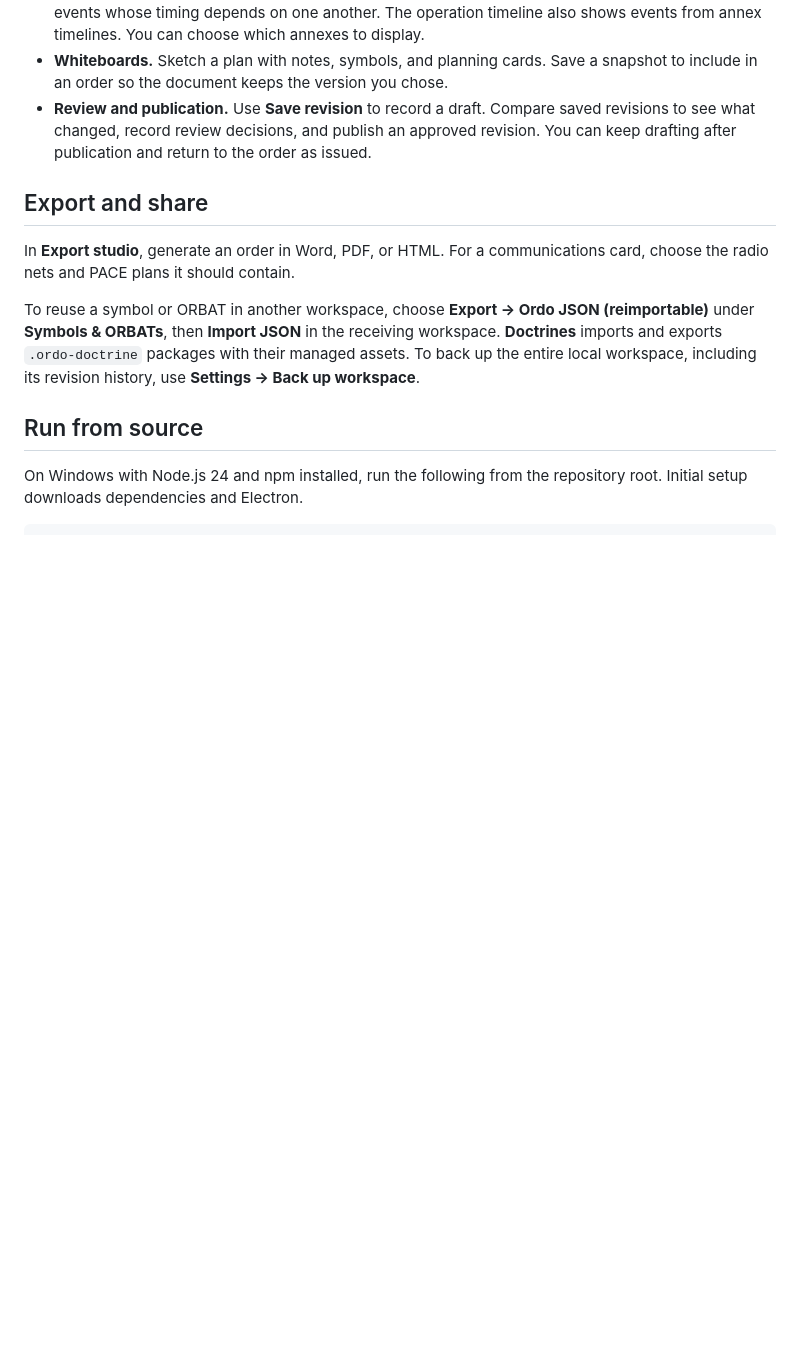
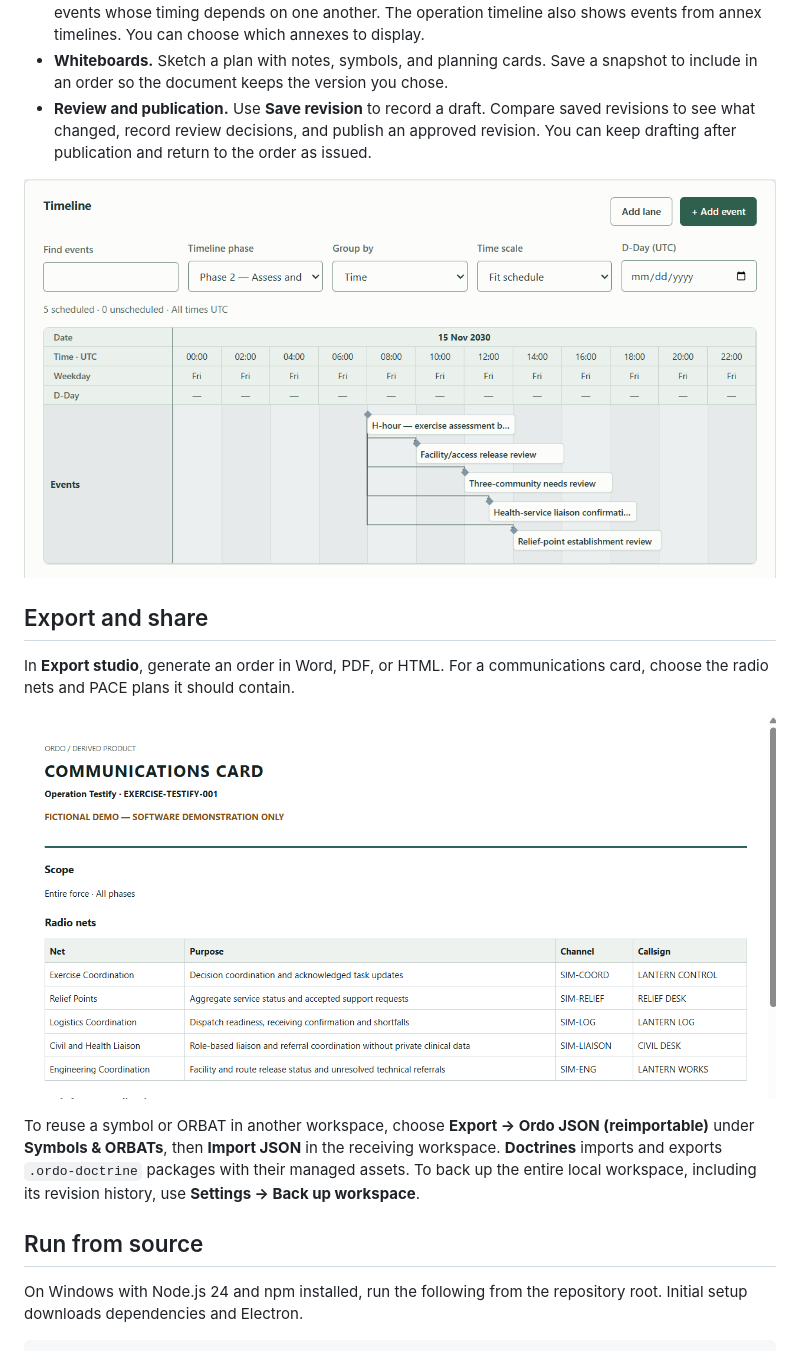
Before and after one commit to shepherrd/Ordo, a Markdown page: README.md, the part around one of its changes. Drawn GitHub-style; pictures changed too: docs/screenshots/testify-communications-card.png (added), docs/screenshots/testify-timeline.png (added); blank space fills up the shorter version.

Commit message:
Show Operation Testify workflows in the README

```diff
--- a/README.md
+++ b/README.md
@@ -16,9 +18,13 @@ On the **Dashboard**, choose **Create Testify example** to open your own editabl
 - **Whiteboards.** Sketch a plan with notes, symbols, and planning cards. Save a snapshot to include in an order so the document keeps the version you chose.
 - **Review and publication.** Use **Save revision** to record a draft. Compare saved revisions to see what changed, record review decisions, and publish an approved revision. You can keep drafting after publication and return to the order as issued.
 
+![Testify’s timeline filtered to Phase 2, with five events plotted by UTC time and lines showing their scheduling dependencies.](docs/screenshots/testify-timeline.png)
+
 ## Export and share
 
 In **Export studio**, generate an order in Word, PDF, or HTML. For a communications card, choose the radio nets and PACE plans it should contain.
+
+![Exported Testify communications card listing five exercise radio nets with their purposes, channels, and callsigns.](docs/screenshots/testify-communications-card.png)
 
 To reuse a symbol or ORBAT in another workspace, choose **Export → Ordo JSON (reimportable)** under **Symbols & ORBATs**, then **Import JSON** in the receiving workspace. **Doctrines** imports and exports `.ordo-doctrine` packages with their managed assets. To back up the entire local workspace, including its revision history, use **Settings → Back up workspace**.
 
```
Also changed, not shown: other parts of README.md (+2 -0 lines), docs/screenshots/testify-overview.png (added).
